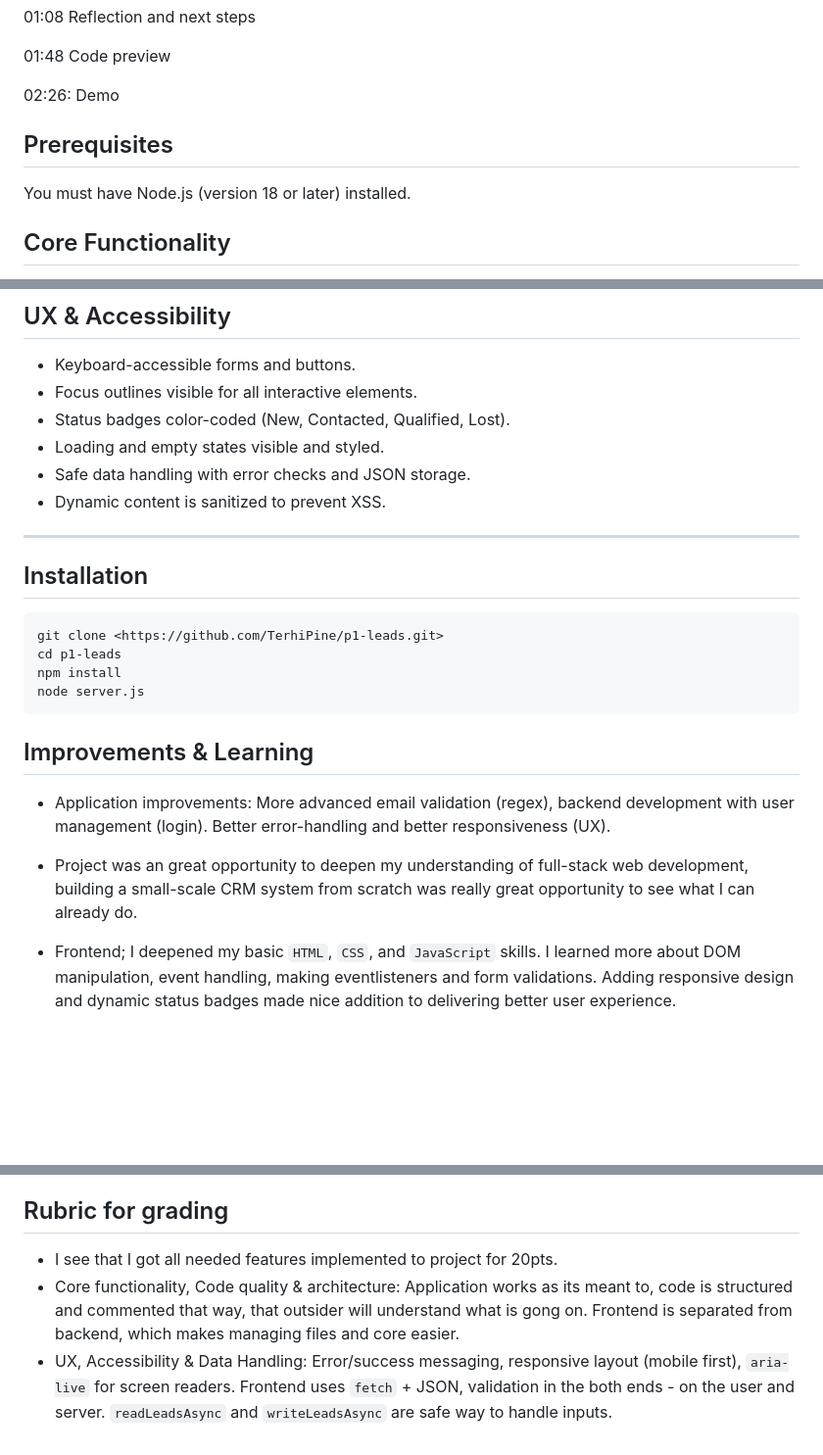
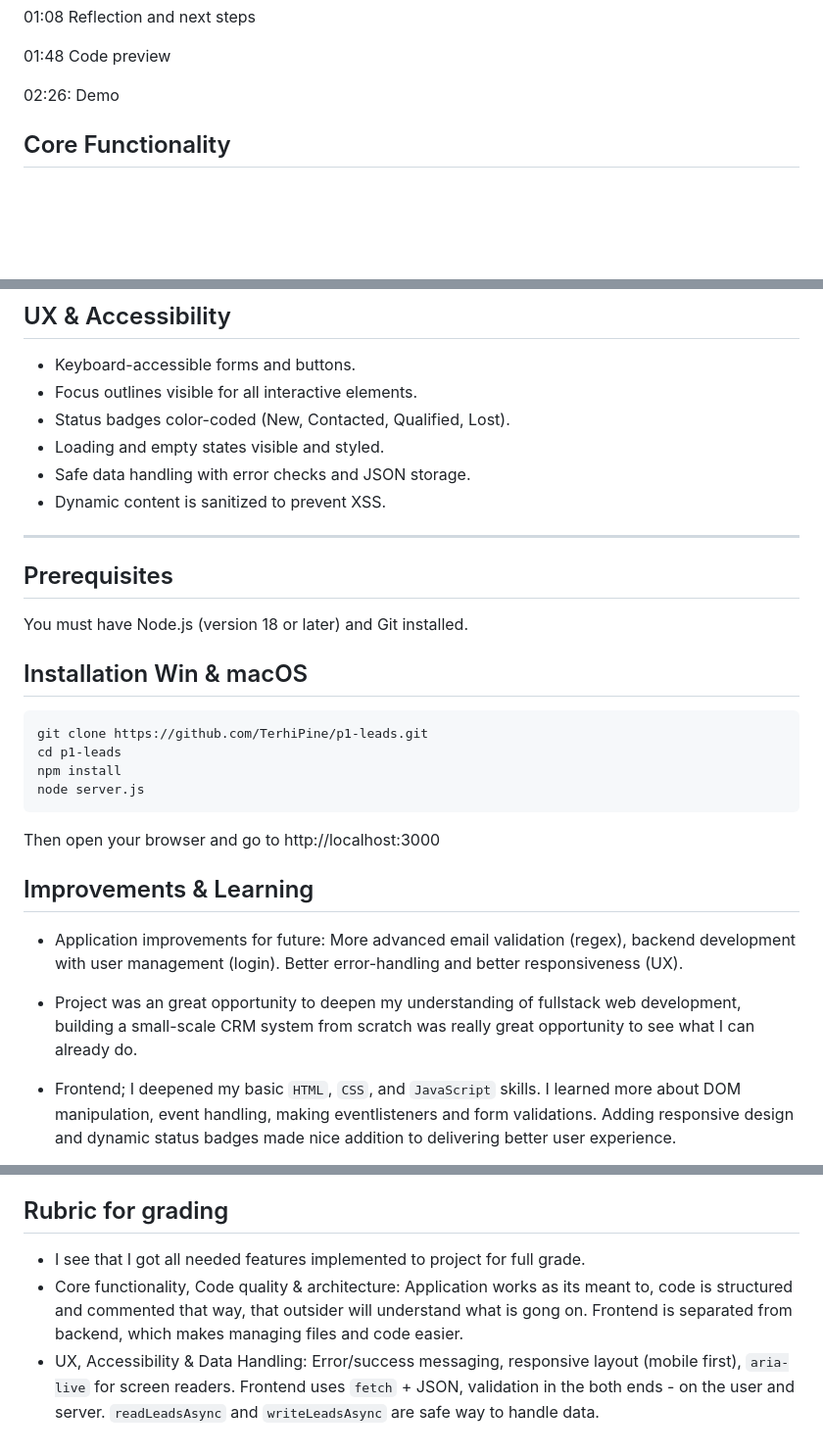
Before and after one commit to TerhiPine/p1-leads, a Markdown page: README.md, 3 parts joined by grey strips. Shown at 98% size. Rendered like a GitHub page; blank space fills up the shorter version.

````diff
--- a/README.md
+++ b/README.md
@@ -22,10 +22,6 @@ https://youtu.be/R2VKRpCR2IU
 01:48 Code preview
 
 02:26: Demo
-
-## Prerequisites
-
-You must have Node.js (version 18 or later) installed.
 
 ## Core Functionality
 
@@ -55,21 +51,26 @@ You must have Node.js (version 18 or later) installed.
 - Dynamic content is sanitized to prevent XSS.
 
 ---
+## Prerequisites
 
-## Installation
+You must have Node.js (version 18 or later) and Git installed.
+
+## Installation Win & macOS
 
 ```bash
-git clone <https://github.com/TerhiPine/p1-leads.git>
+git clone https://github.com/TerhiPine/p1-leads.git
 cd p1-leads
 npm install
 node server.js
 ```
 
+Then open your browser and go to http://localhost:3000
+
 ## Improvements & Learning
 
-- Application improvements: More advanced email validation (regex), backend development with user management (login). Better error-handling and better responsiveness (UX).
+- Application improvements for future: More advanced email validation (regex), backend development with user management (login). Better error-handling and better responsiveness (UX).
 
-- Project was an great opportunity to deepen my understanding of full-stack web development, building a small-scale CRM system from scratch was really great opportunity to see what I can already do.
+- Project was an great opportunity to deepen my understanding of fullstack web development, building a small-scale CRM system from scratch was really great opportunity to see what I can already do.
 
 - Frontend; I deepened my basic `HTML`, `CSS`, and `JavaScript` skills. I learned more about DOM manipulation, event handling, making eventlisteners and form validations. Adding responsive design and dynamic status badges made nice addition to delivering better user experience.
 
@@ -81,6 +82,6 @@ node server.js
 
 ## Rubric for grading
 
-- I see that I got all needed features implemented to project for 20pts.
-- Core functionality, Code quality & architecture: Application works as its meant to, code is structured and commented that way, that outsider will understand what is gong on. Frontend is separated from backend, which makes managing files and core easier.
--  UX, Accessibility & Data Handling: Error/success messaging, responsive layout (mobile first), `aria-live` for screen readers. Frontend uses `fetch` + JSON, validation in the both ends - on the user and server. `readLeadsAsync` and `writeLeadsAsync` are safe way to handle inputs.
+- I see that I got all needed features implemented to project for full grade.
+- Core functionality, Code quality & architecture: Application works as its meant to, code is structured and commented that way, that outsider will understand what is gong on. Frontend is separated from backend, which makes managing files and code easier.
+-  UX, Accessibility & Data Handling: Error/success messaging, responsive layout (mobile first), `aria-live` for screen readers. Frontend uses `fetch` + JSON, validation in the both ends - on the user and server. `readLeadsAsync` and `writeLeadsAsync` are safe way to handle data.
````
